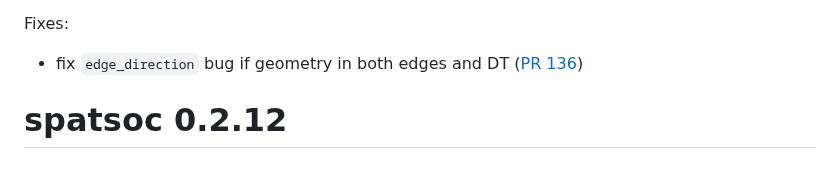
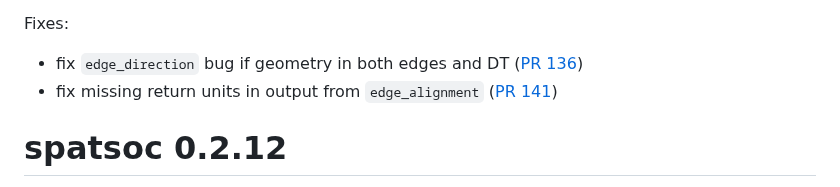
Before and after one commit to ropensci/spatsoc, a Markdown page: NEWS.md, the part around the change. Drawn GitHub-style.

Commit message:
update NEWS

```diff
--- a/NEWS.md
+++ b/NEWS.md
@@ -45,6 +45,8 @@ Vignettes:
 Fixes:
 
 * fix `edge_direction` bug if geometry in both edges and DT ([PR 136](https://github.com/ropensci/spatsoc/pull/136))
+* fix missing return units in output from `edge_alignment` ([PR 141](https://github.com/ropensci/spatsoc/pull/141))
+
 
 # spatsoc 0.2.12
 
```
